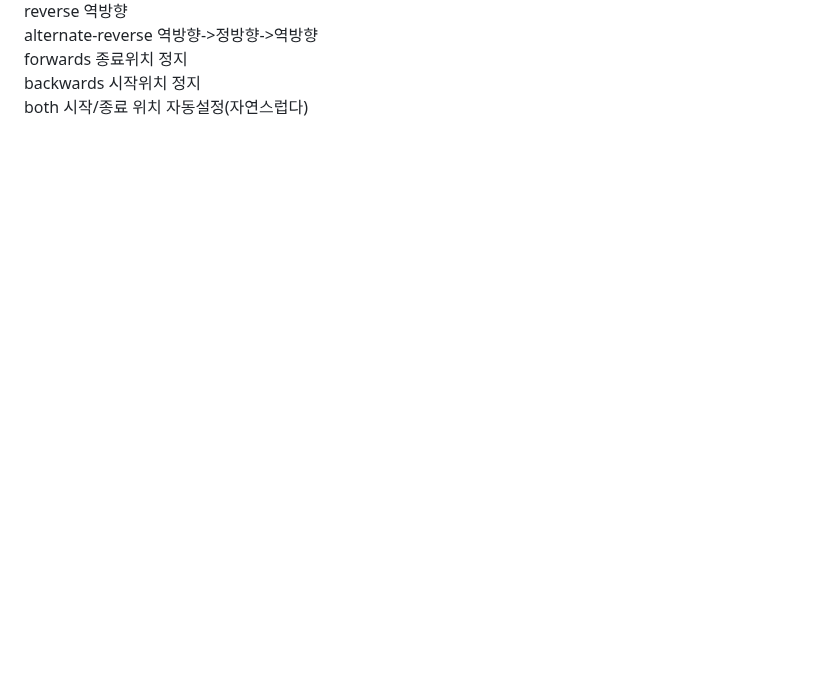
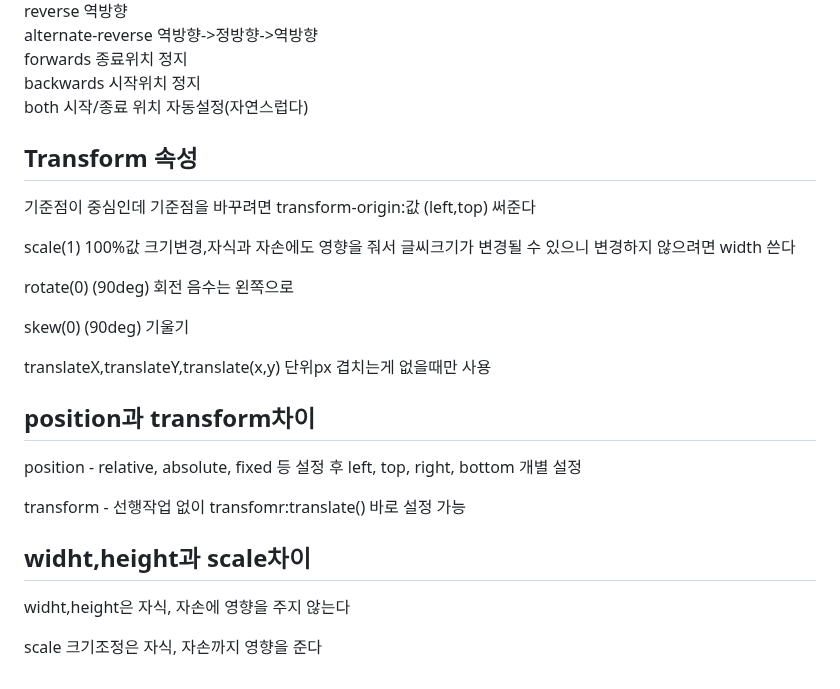
Before and after one commit to yangeunc/html_study, a Markdown page: README.md, the part around one of its changes. GitHub-like rendering; blank space fills up the shorter version.

```diff
--- a/README.md
+++ b/README.md
@@ -372,4 +372,15 @@ alternate-reverse 역방향->정방향->역방향 <br>
 forwards 종료위치 정지<br>
 backwards 시작위치 정지<br>
 both 시작/종료 위치 자동설정(자연스럽다)</p>
-<p></p>
+<h2>Transform 속성</h2>
+<p><span>기준점이 중심인데 기준점을 바꾸려면 transform-origin:값 (left,top) 써준다</span></p>
+<p>scale(1) 100%값 크기변경,자식과 자손에도 영향을 줘서 글씨크기가 변경될 수 있으니 변경하지 않으려면 width 쓴다</p>
+<p>rotate(0) (90deg) 회전 음수는 왼쪽으로</p>
+<p>skew(0) (90deg) 기울기 </p>
+<p>translateX,translateY,translate(x,y) 단위px 겹치는게 없을때만 사용</p>
+<h2>position과 transform차이</h2>
+<p>position - relative, absolute, fixed 등 설정 후 left, top, right, bottom 개별 설정</p>
+<p>transform - 선행작업 없이 transfomr:translate() 바로 설정 가능</p>
+<h2>widht,height과 scale차이</h2>
+<p>widht,height은 자식, 자손에 영향을 주지 않는다</p>
+<p>scale 크기조정은 자식, 자손까지 영향을 준다</p>
```
Also changed, not shown: other parts of README.md (+2 -2 lines).
